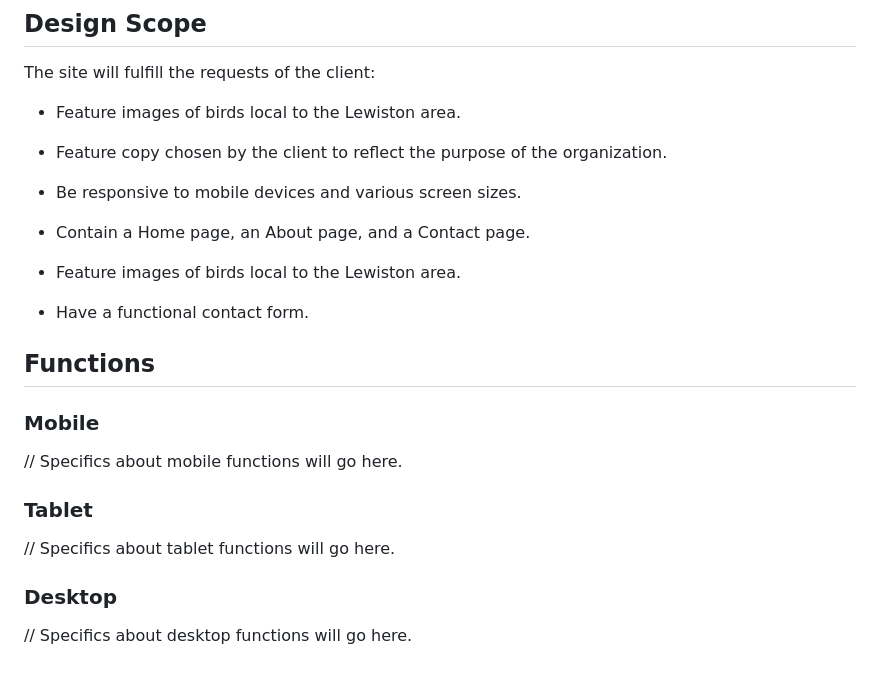
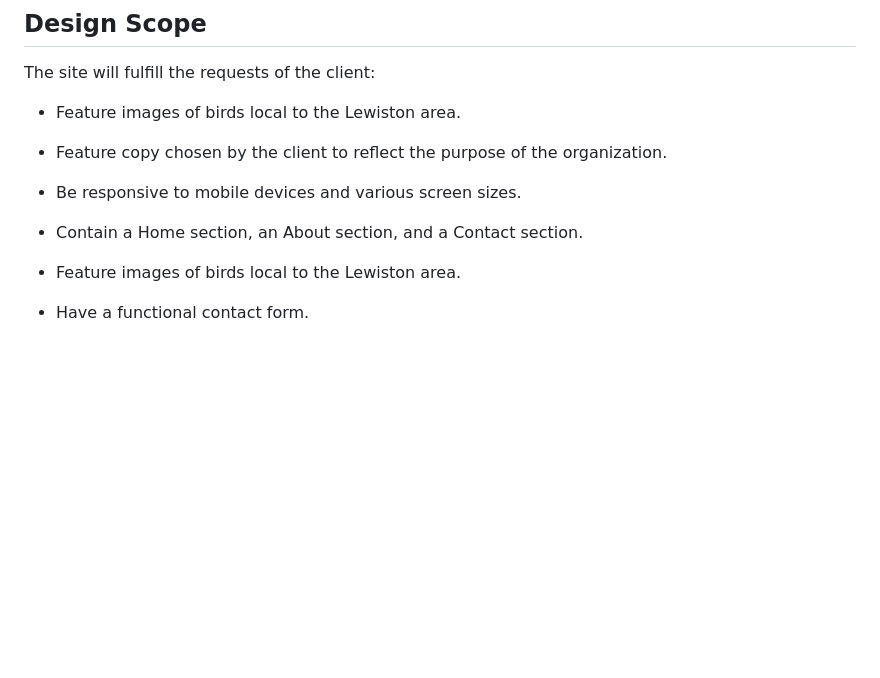
Before and after one commit to cambsull/christmas_bird_count, a Markdown page: README.md, the part around the change. GitHub-like rendering; blank space fills up the shorter version.

Commit message:
Tested screen sizes, updated README.

```diff
--- a/README.md
+++ b/README.md
@@ -74,22 +74,8 @@ The site will fulfill the requests of the client:
 
 * Be responsive to mobile devices and various screen sizes.
 
-* Contain a Home page, an About page, and a Contact page.
+* Contain a Home section, an About section, and a Contact section.
 
 * Feature images of birds local to the Lewiston area.
 
 * Have a functional contact form.
-
-## Functions
-
-### Mobile
-
-// Specifics about mobile functions will go here.
-
-### Tablet
-
-// Specifics about tablet functions will go here.
-
-### Desktop
-
-// Specifics about desktop functions will go here.
```
